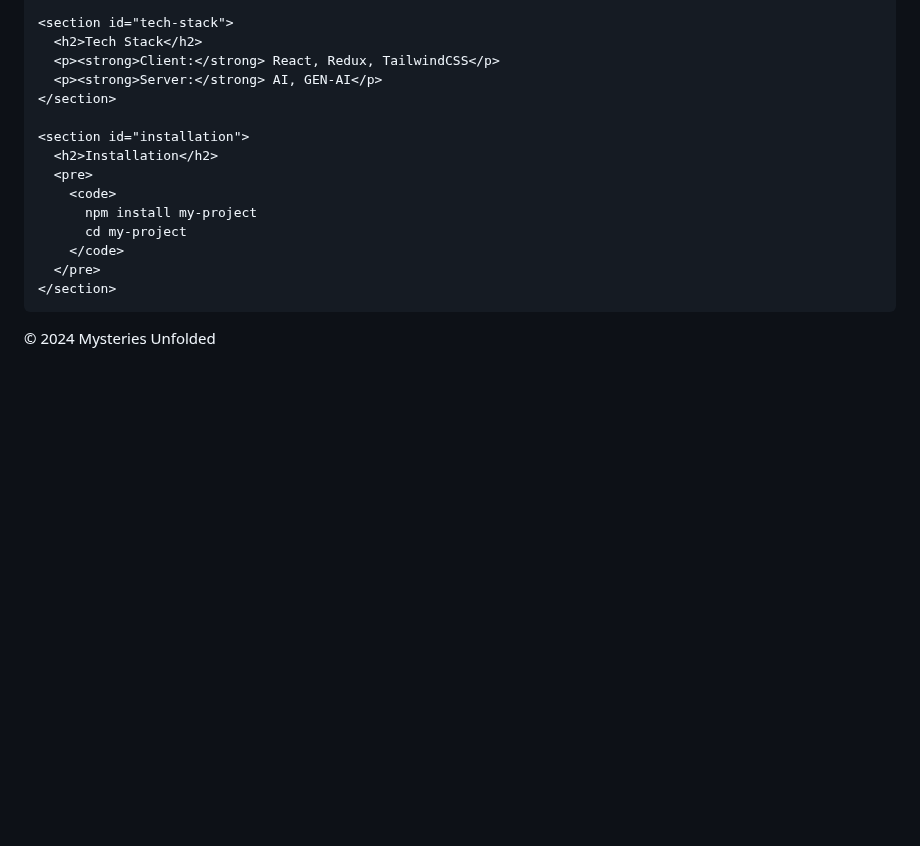
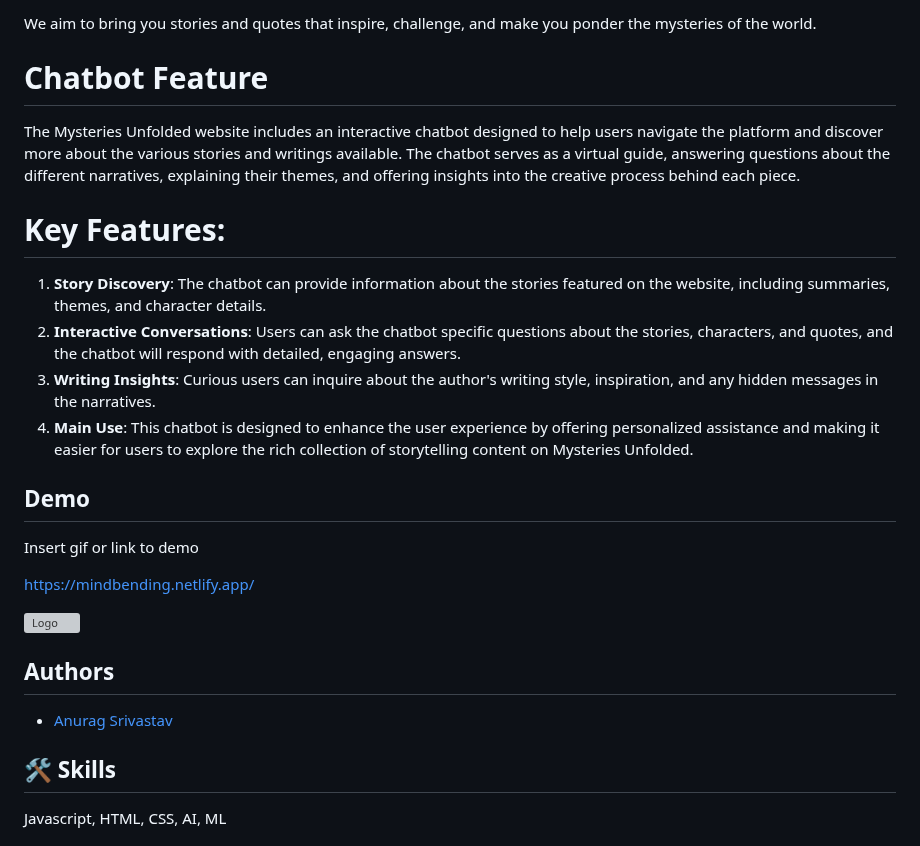
Before and after one commit to anurag-srivatsav/ImaginativeWorld, a Markdown page: README.md, the part around one of its changes. Rendered like a GitHub page; blank space fills up the shorter version; grey boxes are pictures that could not be loaded.

```diff
--- a/README.md
+++ b/README.md
@@ -89,23 +21,37 @@
 
-    <section id="tech-stack">
-      <h2>Tech Stack</h2>
-      <p><strong>Client:</strong> React, Redux, TailwindCSS</p>
-      <p><strong>Server:</strong> AI, GEN-AI</p>
-    </section>
+We aim to bring you stories and quotes that inspire, challenge, and make you ponder the mysteries of the world.
 
-    <section id="installation">
-      <h2>Installation</h2>
-      <pre>
-        <code>
-          npm install my-project
-          cd my-project
-        </code>
-      </pre>
-    </section>
-  </main>
+# Chatbot Feature
+The Mysteries Unfolded website includes an interactive chatbot designed to help users navigate the platform and discover more about the various stories and writings available. The chatbot serves as a virtual guide, answering questions about the different narratives, explaining their themes, and offering insights into the creative process behind each piece.
 
-  <footer>
-    <p>&copy; 2024 Mysteries Unfolded</p>
-  </footer>
-</body>
-</html>
+# Key Features:
+
+1. **Story Discovery**: The chatbot can provide information about the stories featured on the website, including summaries, themes, and character details.
+2. **Interactive Conversations**: Users can ask the chatbot specific questions about the stories, characters, and quotes, and the chatbot will respond with detailed, engaging answers.
+3. **Writing Insights**: Curious users can inquire about the author's writing style, inspiration, and any hidden messages in the narratives.
+4. **Main Use**: This chatbot is designed to enhance the user experience by offering personalized assistance and making it easier for users to explore the rich collection of storytelling content on Mysteries Unfolded.
+
+## Demo
+
+Insert gif or link to demo
+
+https://mindbending.netlify.app/
+
+
+![Logo](https://res.cloudinary.com/dvlgixtg8/image/upload/v1736318356/qbu45zlieqlei1bq5fr3.gif)
+
+
+
+
+
+
+
+## Authors
+
+- [Anurag Srivastav](https://github.com/anurag-srivatsav)
+
+
+## 🛠 Skills
+Javascript, HTML, CSS, AI, ML
+
+
```
Also changed, not shown: other parts of README.md (+40 -79 lines).
